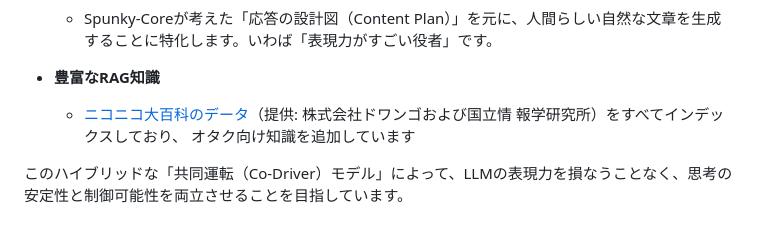
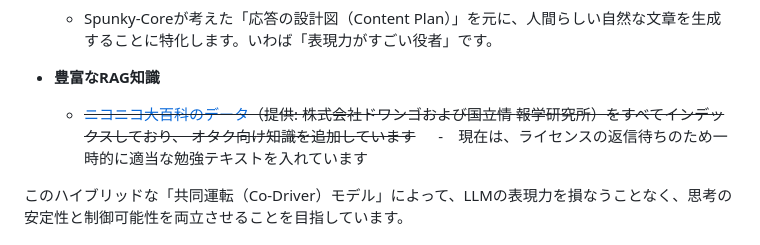
Before and after one commit to rintaro-s/Spunky, a Markdown page: readme.md, the part around the change. GitHub-like rendering.

```diff
--- a/readme.md
+++ b/readme.md
@@ -21,8 +21,9 @@ Spunkyは、この問題に「役割分担」というアプローチで挑み
   - Spunky-Coreが考えた「応答の設計図（Content Plan）」を元に、人間らしい自然な文章を生成することに特化します。いわば「表現力がすごい役者」です。
 
 - **豊富なRAG知識**
-  - [ニコニコ大百科のデータ](https://www.nii.ac.jp/dsc/idr/nico/)（提供: 株式会社ドワンゴおよび国立情
-    報学研究所）をすべてインデックスしており、 オタク向け知識を追加しています
+   - ~~[ニコニコ大百科のデータ](https://www.nii.ac.jp/dsc/idr/nico/)（提供: 株式会社ドワンゴおよび国立情
+    報学研究所）をすべてインデックスしており、 オタク向け知識を追加しています~~
+　 -　現在は、ライセンスの返信待ちのため一時的に適当な勉強テキストを入れています
 
 このハイブリッドな「共同運転（Co-Driver）モデル」によって、LLMの表現力を損なうことなく、思考の安定性と制御可能性を両立させることを目指しています。
 
```
